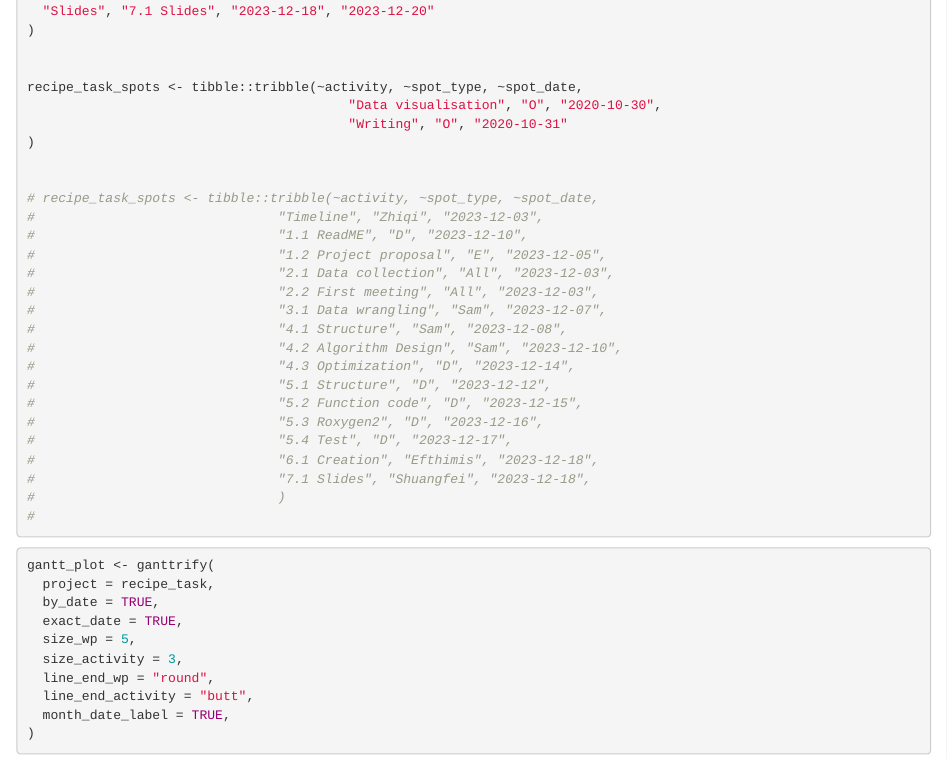
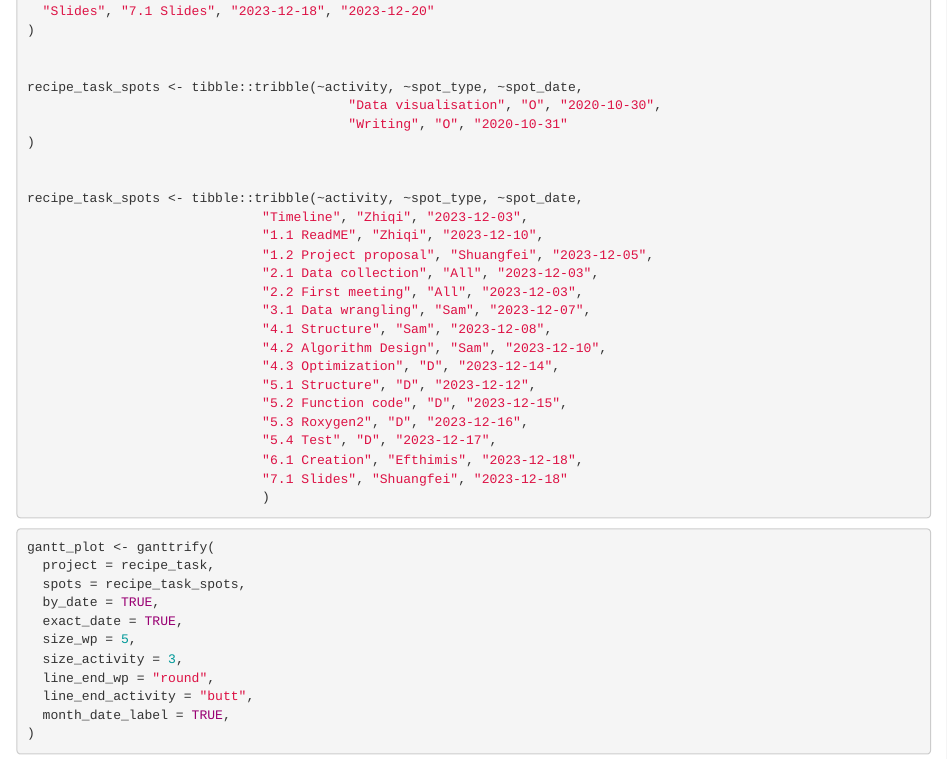
Before and after one commit to ptds2023/Mealsuggestor, an R Markdown document (ganttrify.Rmd): the page in a window 1100 px wide, from 550 px down. Rendered offline with R 4.5, knitr and Pandoc, with nearby package versions; some code elsewhere in the file could not run offline.

Commit message:
Add the member name on gantt. Still need to adjust.

````diff
--- a/ganttrify.Rmd
+++ b/ganttrify.Rmd
@@ -45,24 +45,24 @@ recipe_task_spots <- tibble::tribble(~activity, ~spot_type, ~spot_date,
 )
 
 
-# recipe_task_spots <- tibble::tribble(~activity, ~spot_type, ~spot_date,
-#                               "Timeline", "Zhiqi", "2023-12-03",
-#                               "1.1 ReadME", "D", "2023-12-10",
-#                               "1.2 Project proposal", "E", "2023-12-05",
-#                               "2.1 Data collection", "All", "2023-12-03",
-#                               "2.2 First meeting", "All", "2023-12-03",
-#                               "3.1 Data wrangling", "Sam", "2023-12-07",
-#                               "4.1 Structure", "Sam", "2023-12-08",
-#                               "4.2 Algorithm Design", "Sam", "2023-12-10",
-#                               "4.3 Optimization", "D", "2023-12-14",
-#                               "5.1 Structure", "D", "2023-12-12",
-#                               "5.2 Function code", "D", "2023-12-15",
-#                               "5.3 Roxygen2", "D", "2023-12-16",
-#                               "5.4 Test", "D", "2023-12-17",
-#                               "6.1 Creation", "Efthimis", "2023-12-18",
-#                               "7.1 Slides", "Shuangfei", "2023-12-18",
-#                               )
-#
+recipe_task_spots <- tibble::tribble(~activity, ~spot_type, ~spot_date,
+                              "Timeline", "Zhiqi", "2023-12-03",
+                              "1.1 ReadME", "Zhiqi", "2023-12-10",
+                              "1.2 Project proposal", "Shuangfei", "2023-12-05",
+                              "2.1 Data collection", "All", "2023-12-03",
+                              "2.2 First meeting", "All", "2023-12-03",
+                              "3.1 Data wrangling", "Sam", "2023-12-07",
+                              "4.1 Structure", "Sam", "2023-12-08",
+                              "4.2 Algorithm Design", "Sam", "2023-12-10",
+                              "4.3 Optimization", "D", "2023-12-14",
+                              "5.1 Structure", "D", "2023-12-12",
+                              "5.2 Function code", "D", "2023-12-15",
+                              "5.3 Roxygen2", "D", "2023-12-16",
+                              "5.4 Test", "D", "2023-12-17",
+                              "6.1 Creation", "Efthimis", "2023-12-18",
+                              "7.1 Slides", "Shuangfei", "2023-12-18"
+                              )
+
 
 ```
 
@@ -70,6 +70,7 @@ recipe_task_spots <- tibble::tribble(~activity, ~spot_type, ~spot_date,
 ```{r}
 gantt_plot <- ganttrify(
   project = recipe_task,
+  spots = recipe_task_spots,
   by_date = TRUE,
   exact_date = TRUE,
   size_wp = 5,
````
